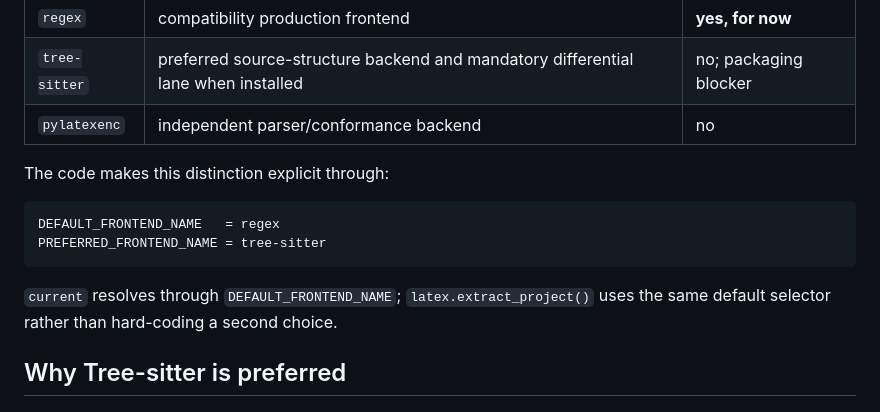
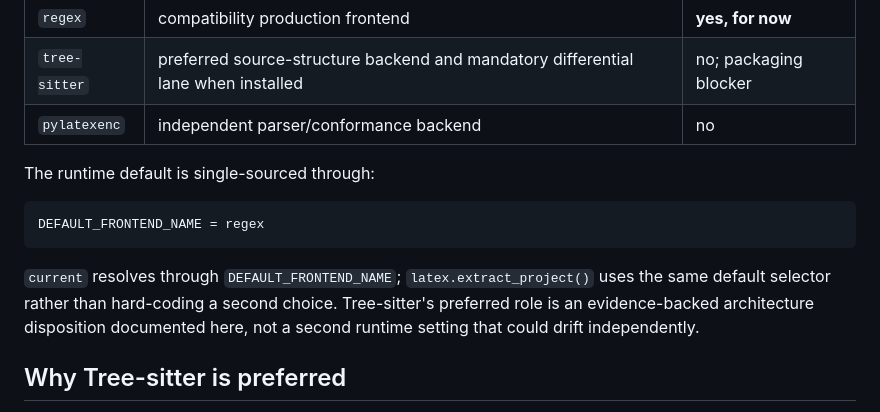
Before and after one commit to grantaj/thorn, a Markdown page: docs/parser-evaluation.md, the part around the change. Rendered like a GitHub page.

Commit message:
#161 keep preferred backend as documented policy

````diff
--- a/docs/parser-evaluation.md
+++ b/docs/parser-evaluation.md
@@ -16,15 +16,16 @@ evaluation, and the final #161 Slice G production/default decision.
 | `tree-sitter` | preferred source-structure backend and mandatory differential lane when installed | no; packaging blocker |
 | `pylatexenc` | independent parser/conformance backend | no |
 
-The code makes this distinction explicit through:
+The runtime default is single-sourced through:
 
 ```text
-DEFAULT_FRONTEND_NAME   = regex
-PREFERRED_FRONTEND_NAME = tree-sitter
+DEFAULT_FRONTEND_NAME = regex
 ```
 
 `current` resolves through `DEFAULT_FRONTEND_NAME`; `latex.extract_project()` uses the
-same default selector rather than hard-coding a second choice.
+same default selector rather than hard-coding a second choice. Tree-sitter's preferred
+role is an evidence-backed architecture disposition documented here, not a second
+runtime setting that could drift independently.
 
 ## Why Tree-sitter is preferred
 
````
